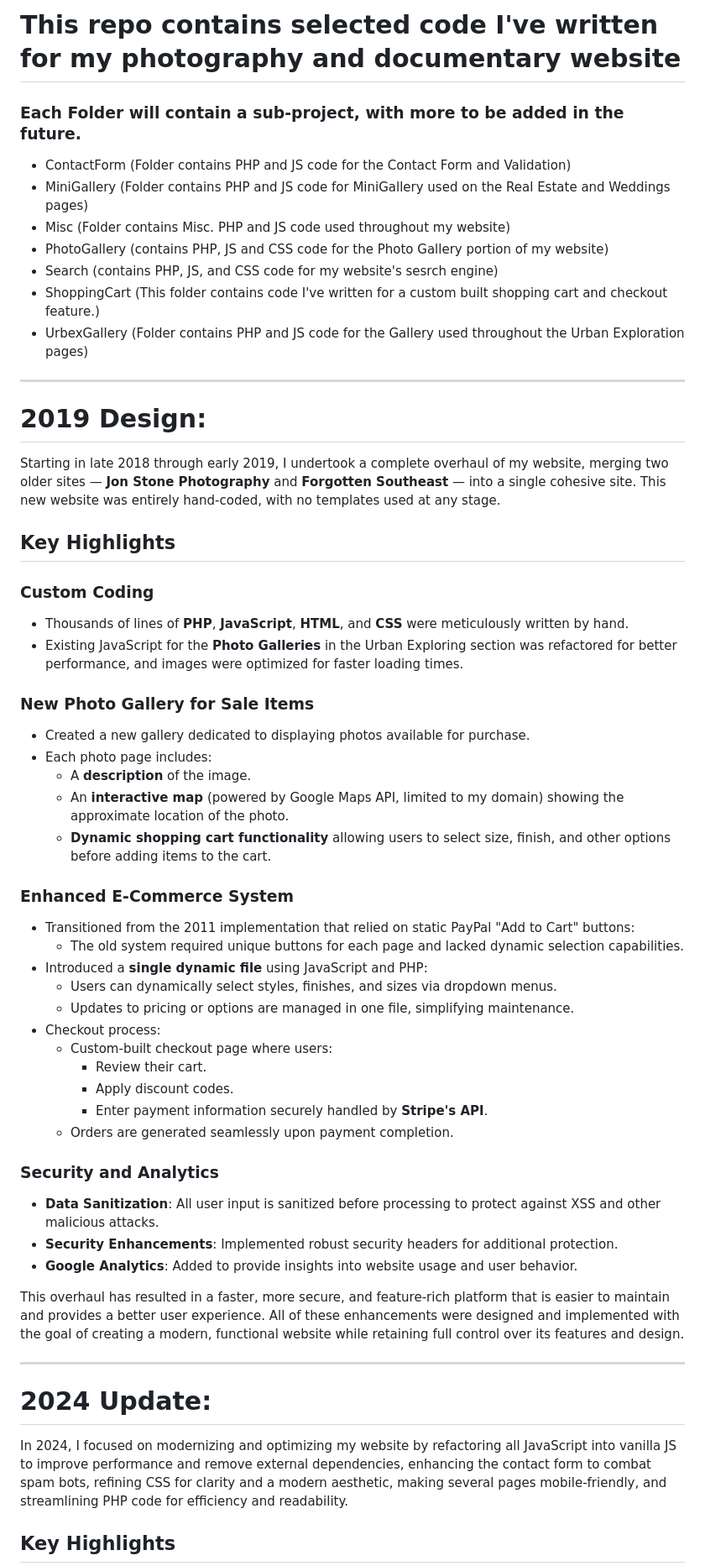
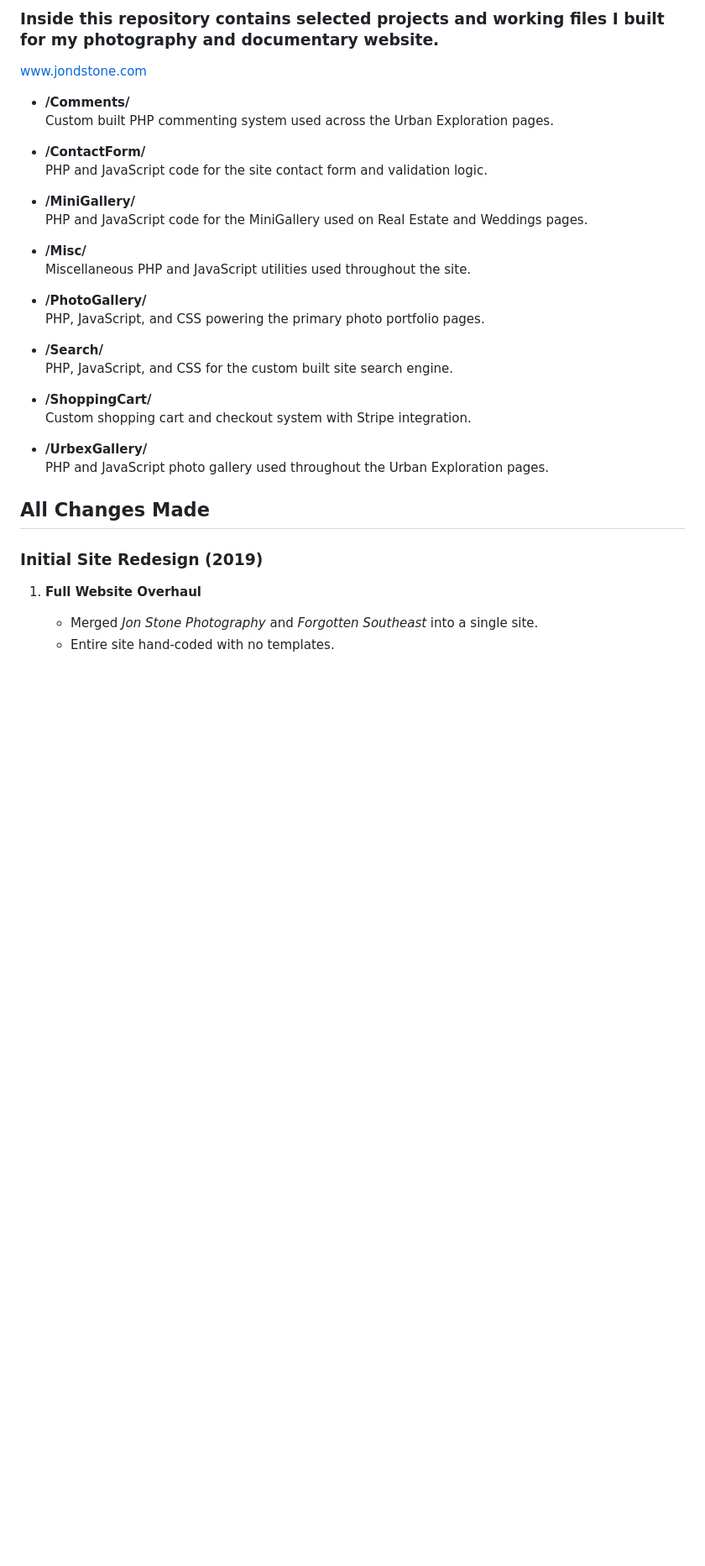
Before and after one commit to jondstone/website, a Markdown page: readme.md, the part around one of its changes. Shown at 84% size. GitHub-like rendering; blank space fills up the shorter version.

```diff
--- a/readme.md
+++ b/readme.md
@@ -1,55 +1,35 @@
-# This repo contains selected code I've written for my photography and documentary website
+### Inside this repository contains selected projects and working files I built for my photography and documentary website.
+[www.jondstone.com](https://www.jondstone.com)
 
-### Each Folder will contain a sub-project, with more to be added in the future.
-* ContactForm (Folder contains PHP and JS code for the Contact Form and Validation)
-* MiniGallery (Folder contains PHP and JS code for MiniGallery used on the Real Estate and Weddings pages)
-* Misc (Folder contains Misc. PHP and JS code used throughout my website)
-* PhotoGallery (contains PHP, JS and CSS code for the Photo Gallery portion of my website)
-* Search (contains PHP, JS, and CSS code for my website's sesrch engine)
-* ShoppingCart (This folder contains code I've written for a custom built shopping cart and checkout feature.)
-* UrbexGallery (Folder contains PHP and JS code for the Gallery used throughout the Urban Exploration pages)
----------------------------------------
+- **/Comments/**
+  Custom built PHP commenting system used across the Urban Exploration pages.
 
-# 2019 Design:
-Starting in late 2018 through early 2019, I undertook a complete overhaul of my website, merging two older sites — **Jon Stone Photography** and **Forgotten Southeast** — into a single cohesive site. This new website was entirely hand-coded, with no templates used at any stage.
+- **/ContactForm/**
+  PHP and JavaScript code for the site contact form and validation logic.
 
-## Key Highlights
+- **/MiniGallery/**
+  PHP and JavaScript code for the MiniGallery used on Real Estate and Weddings pages.
 
-### Custom Coding
-- Thousands of lines of **PHP**, **JavaScript**, **HTML**, and **CSS** were meticulously written by hand.
-- Existing JavaScript for the **Photo Galleries** in the Urban Exploring section was refactored for better performance, and images were optimized for faster loading times.
+- **/Misc/**
+  Miscellaneous PHP and JavaScript utilities used throughout the site.
 
-### New Photo Gallery for Sale Items
-- Created a new gallery dedicated to displaying photos available for purchase.
-- Each photo page includes:
-  - A **description** of the image.
-  - An **interactive map** (powered by Google Maps API, limited to my domain) showing the approximate location of the photo.
-  - **Dynamic shopping cart functionality** allowing users to select size, finish, and other options before adding items to the cart.
+- **/PhotoGallery/**
+  PHP, JavaScript, and CSS powering the primary photo portfolio pages.
 
-### Enhanced E-Commerce System
-- Transitioned from the 2011 implementation that relied on static PayPal "Add to Cart" buttons:
-  - The old system required unique buttons for each page and lacked dynamic selection capabilities.
-- Introduced a **single dynamic file** using JavaScript and PHP:
-  - Users can dynamically select styles, finishes, and sizes via dropdown menus.
-  - Updates to pricing or options are managed in one file, simplifying maintenance.
-- Checkout process:
-  - Custom-built checkout page where users:
-    - Review their cart.
-    - Apply discount codes.
-    - Enter payment information securely handled by **Stripe's API**.
-  - Orders are generated seamlessly upon payment completion.
+- **/Search/**
+  PHP, JavaScript, and CSS for the custom built site search engine.
 
-### Security and Analytics
-- **Data Sanitization**: All user input is sanitized before processing to protect against XSS and other malicious attacks.
-- **Security Enhancements**: Implemented robust security headers for additional protection.
-- **Google Analytics**: Added to provide insights into website usage and user behavior.
+- **/ShoppingCart/**
+  Custom shopping cart and checkout system with Stripe integration.
 
-This overhaul has resulted in a faster, more secure, and feature-rich platform that is easier to maintain and provides a better user experience. All of these enhancements were designed and implemented with the goal of creating a modern, functional website while retaining full control over its features and design.
+- **/UrbexGallery/**
+  PHP and JavaScript photo gallery used throughout the Urban Exploration pages.
 
----------------------------------------
+## All Changes Made
 
-# 2024 Update:
-In 2024, I focused on modernizing and optimizing my website by refactoring all JavaScript into vanilla JS to improve performance and remove external dependencies, enhancing the contact form to combat spam bots, refining CSS for clarity and a modern aesthetic, making several pages mobile-friendly, and streamlining PHP code for efficiency and readability.
+### Initial Site Redesign (2019)
 
-## Key Highlights
+1. **Full Website Overhaul**
+   - Merged *Jon Stone Photography* and *Forgotten Southeast* into a single site.
+   - Entire site hand-coded with no templates.
 
```
Also changed, not shown: other parts of readme.md (+53 -30 lines).
